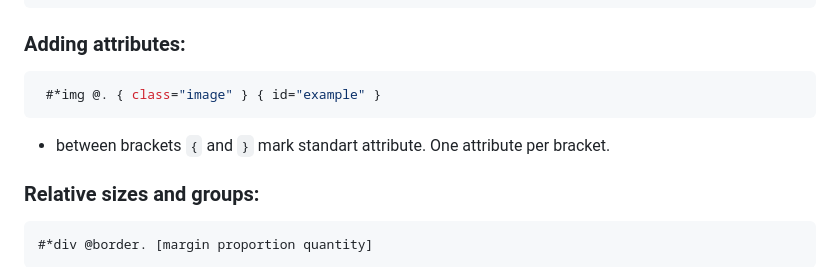
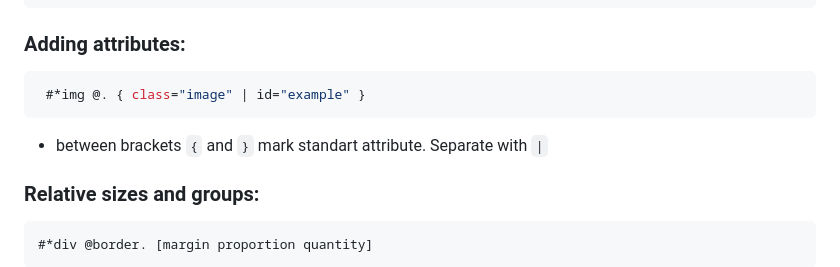
Before and after one commit to Roseinfire/HtmlS, a Markdown page: README.md, the part around the change. GitHub-like rendering.

````diff
--- a/README.md
+++ b/README.md
@@ -87,9 +87,9 @@ local border "border: 2px solid;"
 ```
 ### Adding attributes:
 ```javascript
- #*img @. { class="image" } { id="example" }
+ #*img @. { class="image" | id="example" }
 ```
-* between brackets `{` and `}` mark standart attribute. One attribute per bracket.
+* between brackets `{` and `}` mark standart attribute. Separate with `|`
 ### Relative sizes and groups:
 ```javascript
 #*div @border. [margin proportion quantity]
````
